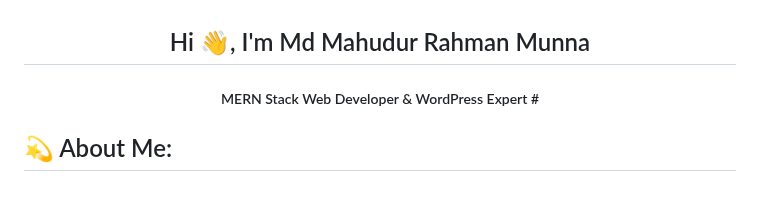
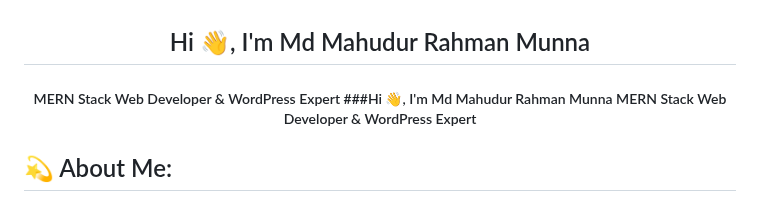
Before and after one commit to munna3438/munna3438, a Markdown page: README.md, the part around the change. GitHub-like rendering.

```diff
--- a/README.md
+++ b/README.md
@@ -1,6 +1,7 @@
 <h2 align="center">Hi 👋, I'm Md Mahudur Rahman Munna</h1>
 <h5 align="center">MERN Stack Web Developer & WordPress Expert</h3>
-#
+###Hi 👋, I'm Md Mahudur Rahman Munna
+MERN Stack Web Developer & WordPress Expert
 <h2>💫 About Me:</h2>
 
 💼 Professional Summary: Hi there! I'm Md Mashudur Rahman Munna, I am a full stack web developer with a focus on the MERN stack. In addition to my MERN skills, I also have extensive experience with WordPress. I combine creativity and technical expertise to deliver seamless digital solutions.<br><br>📚 A Learning Mindset: I'm committed to staying ahead of the curve in the ever-evolving world of web development. I constantly seek out new tools, technologies, and best practices to deliver cutting-edge solutions to my clients.<br><br>🧩 Passion for Problem Solving: I love unraveling complex challenges and translating them into innovative solutions. My attention to detail and analytical approach enable me to identify and address potential issues proactively.<br><br>🎯 Career Goals:<br> • To work on challenging and rewarding projects that use my skills and experience<br> • To contribute to the development of innovative and user-friendly web applications<br> • To learn new technologies and stay up-to-date on the latest trends in web development<br><br>🌟 Open to Opportunities: I am confident that I have the skills and experience necessary to be a valuable asset to your team. I am looking for a challenging and rewarding opportunity to use my skills to build innovative and user-friendly web applications.<br>Looking forward to connecting and discussing how we can create remarkable digital experiences together. Feel free to reach out!
```
